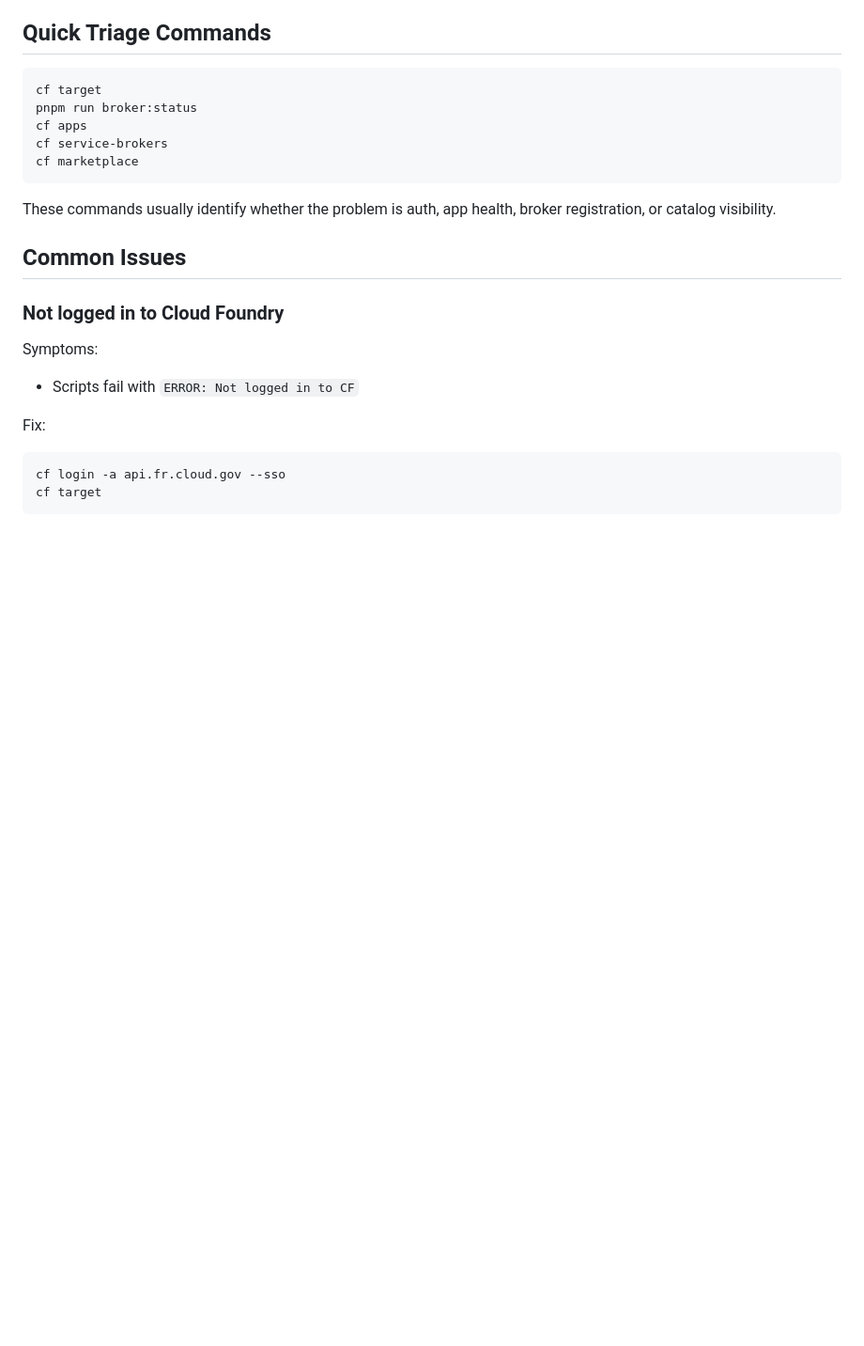
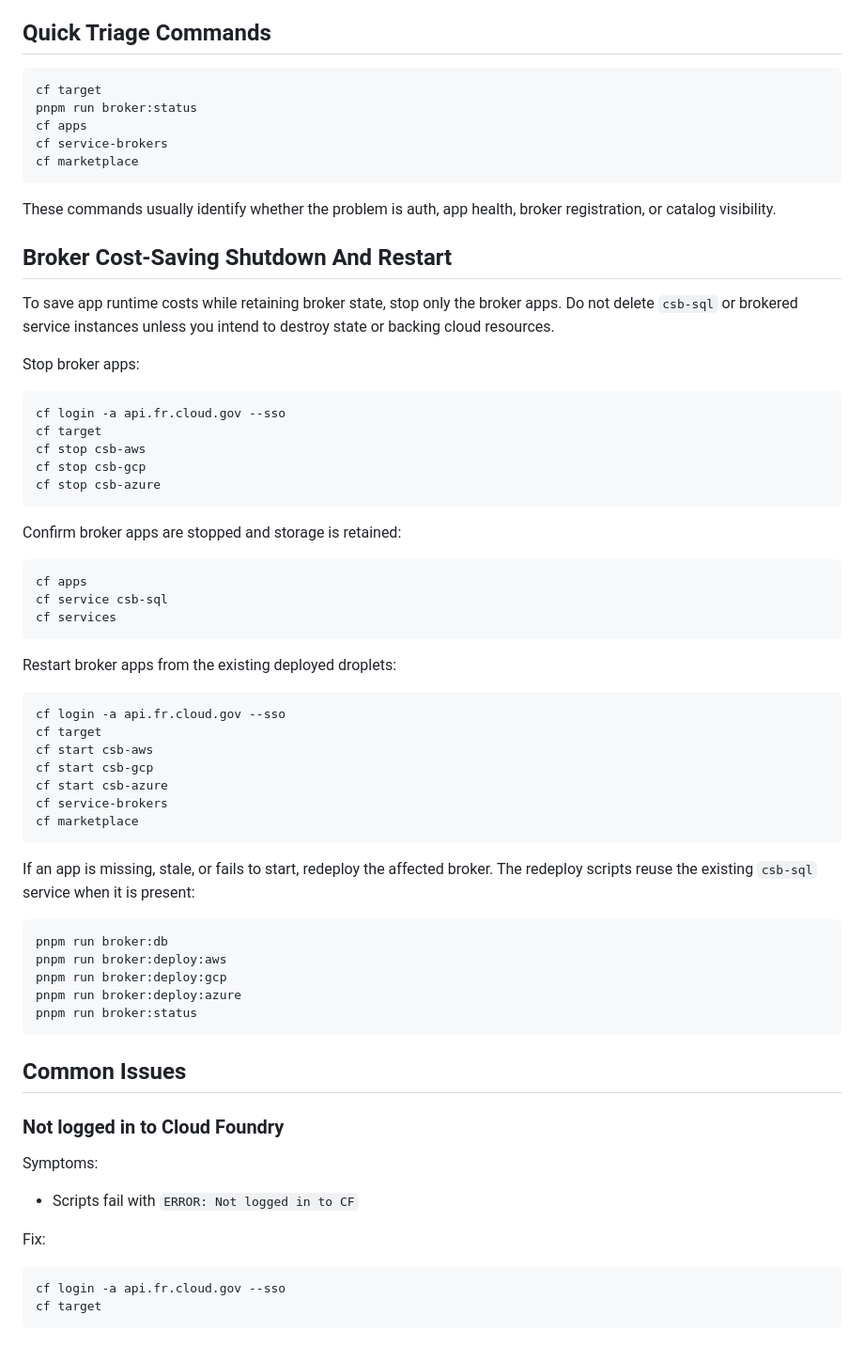
Before and after one commit to GSA-TTS/cloud-sandbox, a Markdown page: docs/troubleshooting.md, the part around the change. Shown at 94% size. Rendered like a GitHub page; blank space fills up the shorter version.

Commit message:
docs: document broker shutdown restart

````diff
--- a/docs/troubleshooting.md
+++ b/docs/troubleshooting.md
@@ -13,6 +13,53 @@ cf marketplace
 ```
 
 These commands usually identify whether the problem is auth, app health, broker registration, or catalog visibility.
+
+## Broker Cost-Saving Shutdown And Restart
+
+To save app runtime costs while retaining broker state, stop only the broker apps.
+Do not delete `csb-sql` or brokered service instances unless you intend to destroy
+state or backing cloud resources.
+
+Stop broker apps:
+
+```bash
+cf login -a api.fr.cloud.gov --sso
+cf target
+cf stop csb-aws
+cf stop csb-gcp
+cf stop csb-azure
+```
+
+Confirm broker apps are stopped and storage is retained:
+
+```bash
+cf apps
+cf service csb-sql
+cf services
+```
+
+Restart broker apps from the existing deployed droplets:
+
+```bash
+cf login -a api.fr.cloud.gov --sso
+cf target
+cf start csb-aws
+cf start csb-gcp
+cf start csb-azure
+cf service-brokers
+cf marketplace
+```
+
+If an app is missing, stale, or fails to start, redeploy the affected broker. The
+redeploy scripts reuse the existing `csb-sql` service when it is present:
+
+```bash
+pnpm run broker:db
+pnpm run broker:deploy:aws
+pnpm run broker:deploy:gcp
+pnpm run broker:deploy:azure
+pnpm run broker:status
+```
 
 ## Common Issues
 
````
